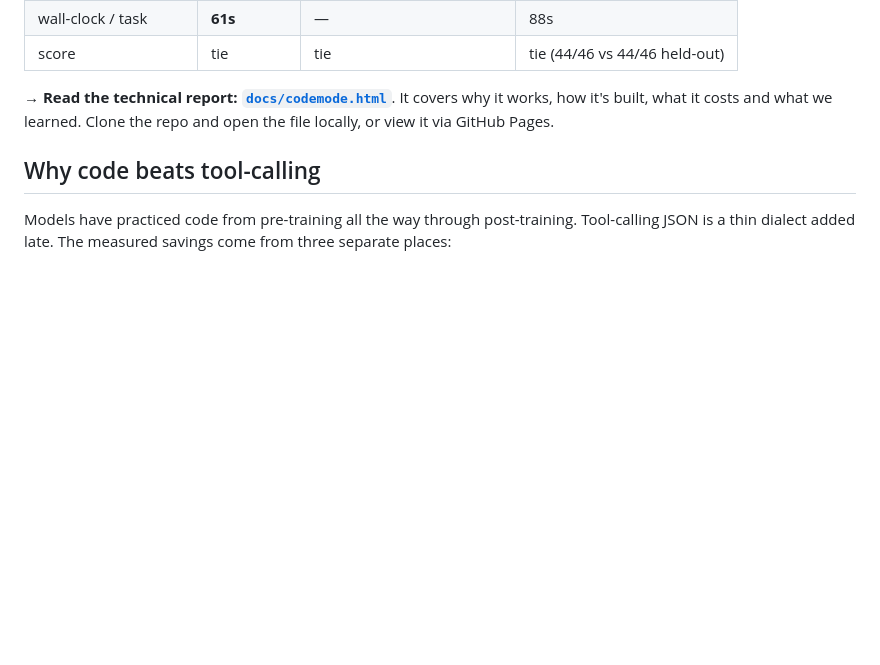
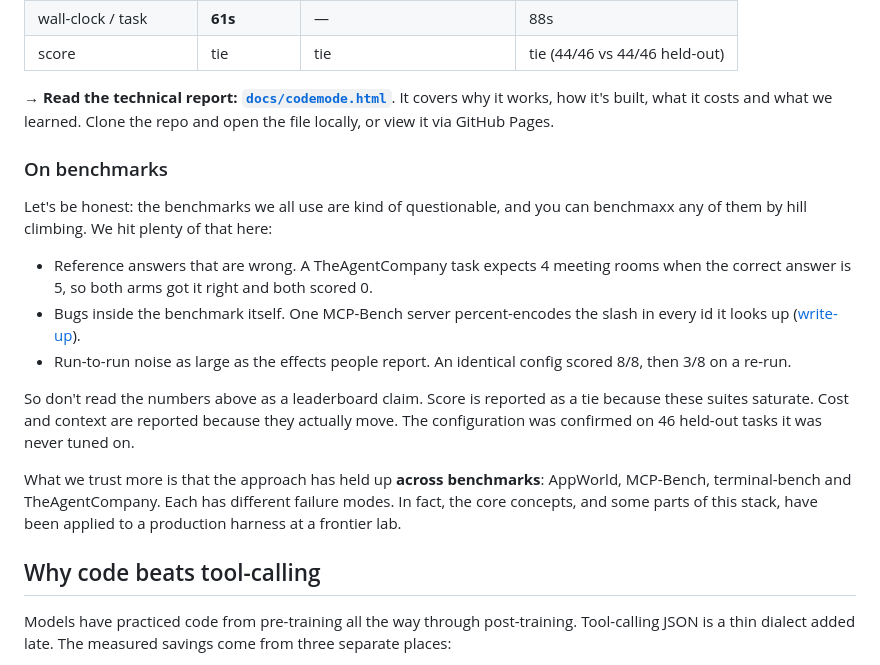
Before and after one commit to sshumaker/codemode, a Markdown page: README.md, the part around the change. Rendered like a GitHub page; blank space fills up the shorter version.

Commit message:
README: an honest note on benchmarks
Co-Authored-By: Claude Opus 5.5 <noreply@anthropic.com>

```diff
--- a/README.md
+++ b/README.md
@@ -32,6 +32,27 @@ On matched tasks (Opus 5, paired):
 **→ Read the technical report: [`docs/codemode.html`](docs/codemode.html)**. It
 covers why it works, how it's built, what it costs and what we learned. Clone the
 repo and open the file locally, or view it via GitHub Pages.
+
+### On benchmarks
+
+Let's be honest: the benchmarks we all use are kind of questionable, and you can
+benchmaxx any of them by hill climbing. We hit plenty of that here:
+
+- Reference answers that are wrong. A TheAgentCompany task expects 4 meeting rooms
+  when the correct answer is 5, so both arms got it right and both scored 0.
+- Bugs inside the benchmark itself. One MCP-Bench server percent-encodes the slash
+  in every id it looks up ([write-up](docs/MCPBENCH-HF-ENCODING-DEFECT.md)).
+- Run-to-run noise as large as the effects people report. An identical config
+  scored 8/8, then 3/8 on a re-run.
+
+So don't read the numbers above as a leaderboard claim. Score is reported as a tie
+because these suites saturate. Cost and context are reported because they actually
+move. The configuration was confirmed on 46 held-out tasks it was never tuned on.
+
+What we trust more is that the approach has held up **across benchmarks**: AppWorld,
+MCP-Bench, terminal-bench and TheAgentCompany. Each has different failure modes. In
+fact, the core concepts, and some parts of this stack, have been applied to a
+production harness at a frontier lab.
 
 ## Why code beats tool-calling
 
```
